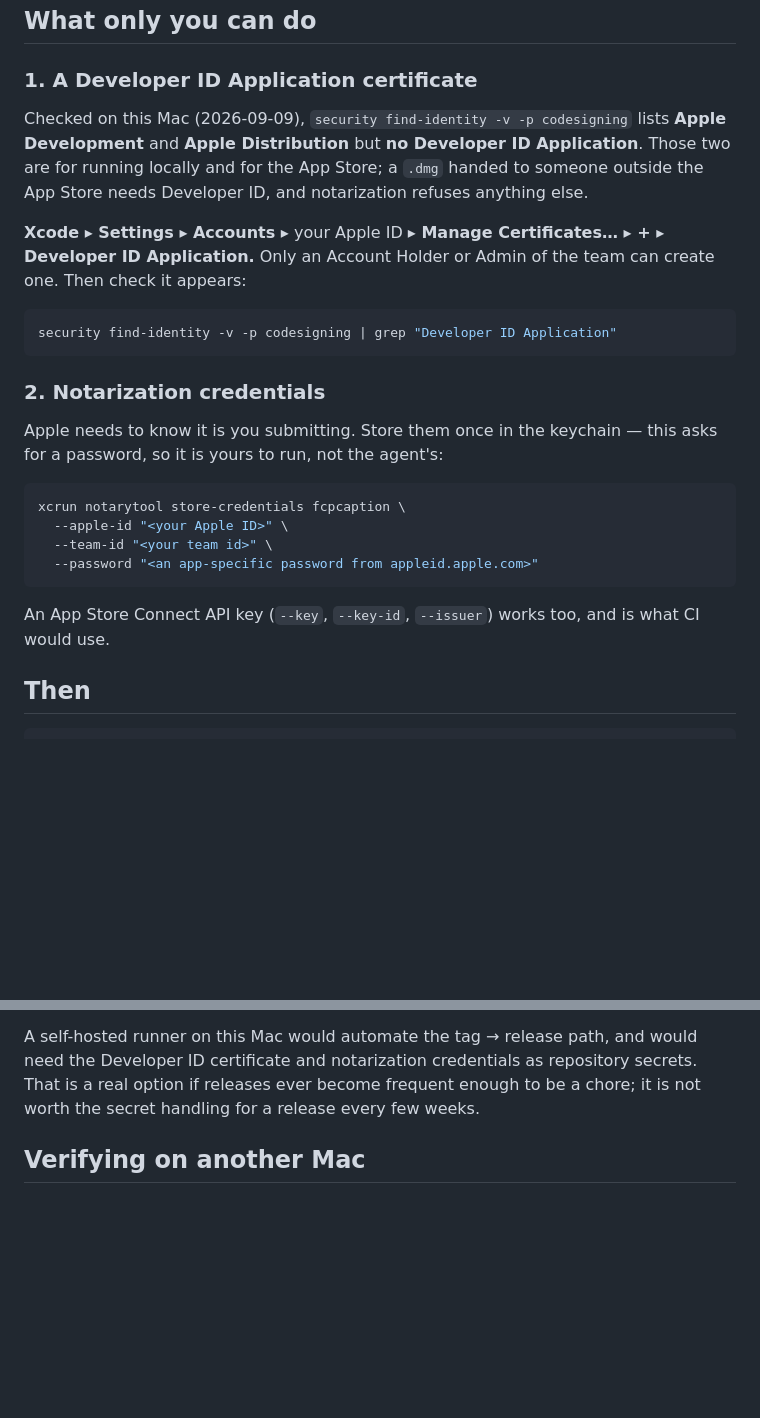
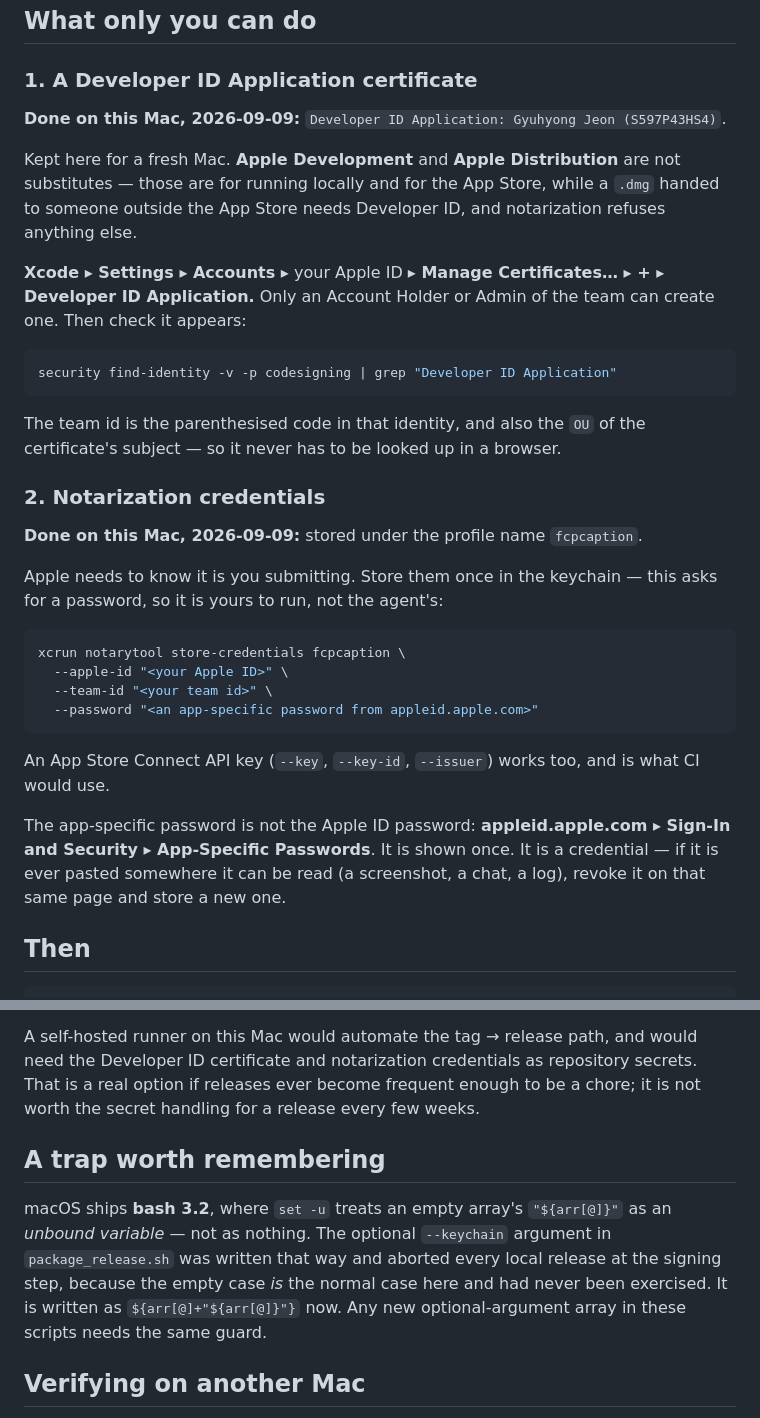
Before and after one commit to jkh911208/fcp_ac, a Markdown page: docs/RELEASE.md, 2 parts joined by grey strips. Rendered like a GitHub page; blank space fills up the shorter version.

Commit message:
Record what the release setup now has, and the bash 3.2 trap
docs/RELEASE.md still said this Mac had no Developer ID certificate.
It has one, and a notary profile, both created by hand today — the file
is the running record of manual setup, so it has to say so.

Also written down: where the app-specific password comes from and that
it is a credential to revoke if it is ever seen, that the team id is
readable from the certificate itself, and the bash 3.2 empty-array rule
that made the script unable to run at all.

Co-Authored-By: Claude Opus 5 <noreply@anthropic.com>

````diff
--- a/docs/RELEASE.md
+++ b/docs/RELEASE.md
@@ -10,10 +10,11 @@ asked, each time.
 
 ### 1. A Developer ID Application certificate
 
-Checked on this Mac (2026-09-09), `security find-identity -v -p codesigning` lists **Apple
-Development** and **Apple Distribution** but **no Developer ID Application**. Those two are for
-running locally and for the App Store; a `.dmg` handed to someone outside the App Store needs
-Developer ID, and notarization refuses anything else.
+**Done on this Mac, 2026-09-09:** `Developer ID Application: Gyuhyong Jeon (S597P43HS4)`.
+
+Kept here for a fresh Mac. **Apple Development** and **Apple Distribution** are not
+substitutes — those are for running locally and for the App Store, while a `.dmg` handed to
+someone outside the App Store needs Developer ID, and notarization refuses anything else.
 
 **Xcode ▸ Settings ▸ Accounts ▸** your Apple ID **▸ Manage Certificates… ▸ + ▸ Developer ID
 Application.** Only an Account Holder or Admin of the team can create one. Then check it appears:
@@ -22,7 +23,12 @@ Application.** Only an Account Holder or Admin of the team can create one. Then
 security find-identity -v -p codesigning | grep "Developer ID Application"
 ```
 
+The team id is the parenthesised code in that identity, and also the `OU` of the certificate's
+subject — so it never has to be looked up in a browser.
+
 ### 2. Notarization credentials
+
+**Done on this Mac, 2026-09-09:** stored under the profile name `fcpcaption`.
 
 Apple needs to know it is you submitting. Store them once in the keychain — this asks for a
 password, so it is yours to run, not the agent's:
@@ -35,6 +41,10 @@ xcrun notarytool store-credentials fcpcaption \
 ```
 
 An App Store Connect API key (`--key`, `--key-id`, `--issuer`) works too, and is what CI would use.
+
+The app-specific password is not the Apple ID password: **appleid.apple.com ▸ Sign-In and Security
+▸ App-Specific Passwords**. It is shown once. It is a credential — if it is ever pasted somewhere it
+can be read (a screenshot, a chat, a log), revoke it on that same page and store a new one.
 
 ## Then
 
@@ -80,6 +90,14 @@ Developer ID certificate and notarization credentials as repository secrets. Tha
 if releases ever become frequent enough to be a chore; it is not worth the secret handling for a
 release every few weeks.
 
+## A trap worth remembering
+
+macOS ships **bash 3.2**, where `set -u` treats an empty array's `"${arr[@]}"` as an *unbound
+variable* — not as nothing. The optional `--keychain` argument in `package_release.sh` was written
+that way and aborted every local release at the signing step, because the empty case *is* the
+normal case here and had never been exercised. It is written as `${arr[@]+"${arr[@]}"}` now. Any
+new optional-argument array in these scripts needs the same guard.
+
 ## Verifying on another Mac
 
 The definition of done (spec §15.5) is that a downloaded dmg opens with no Gatekeeper warning.
````
